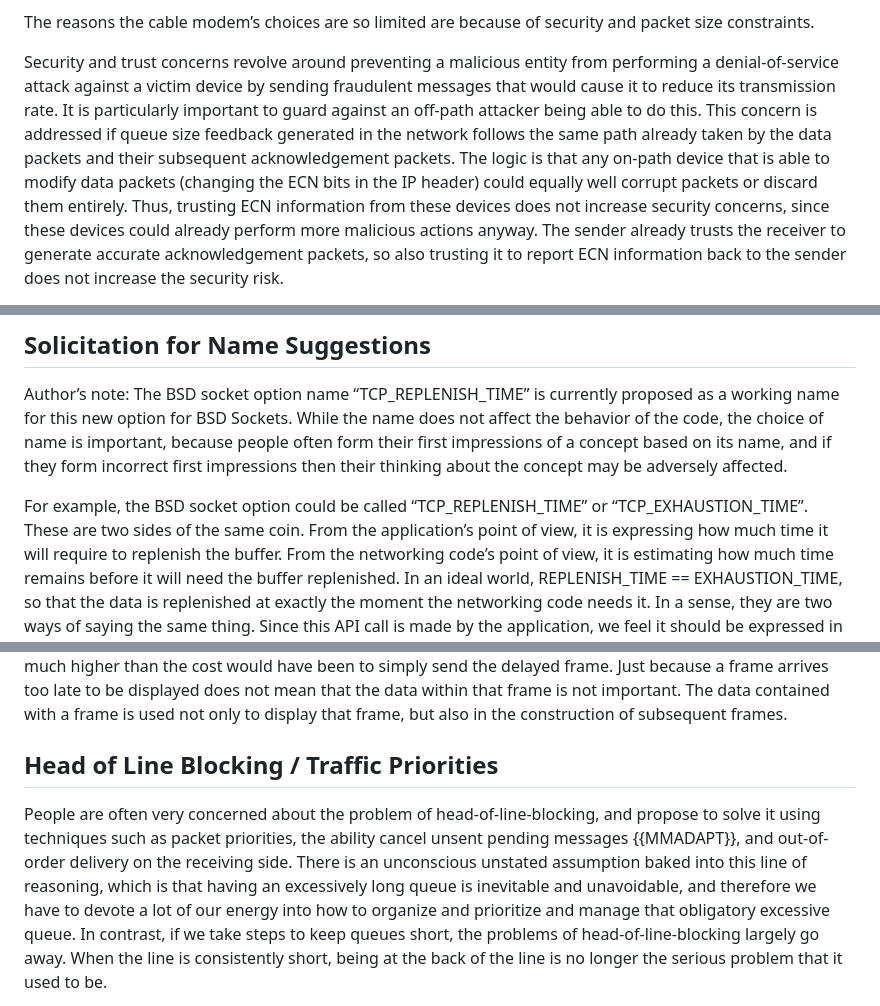
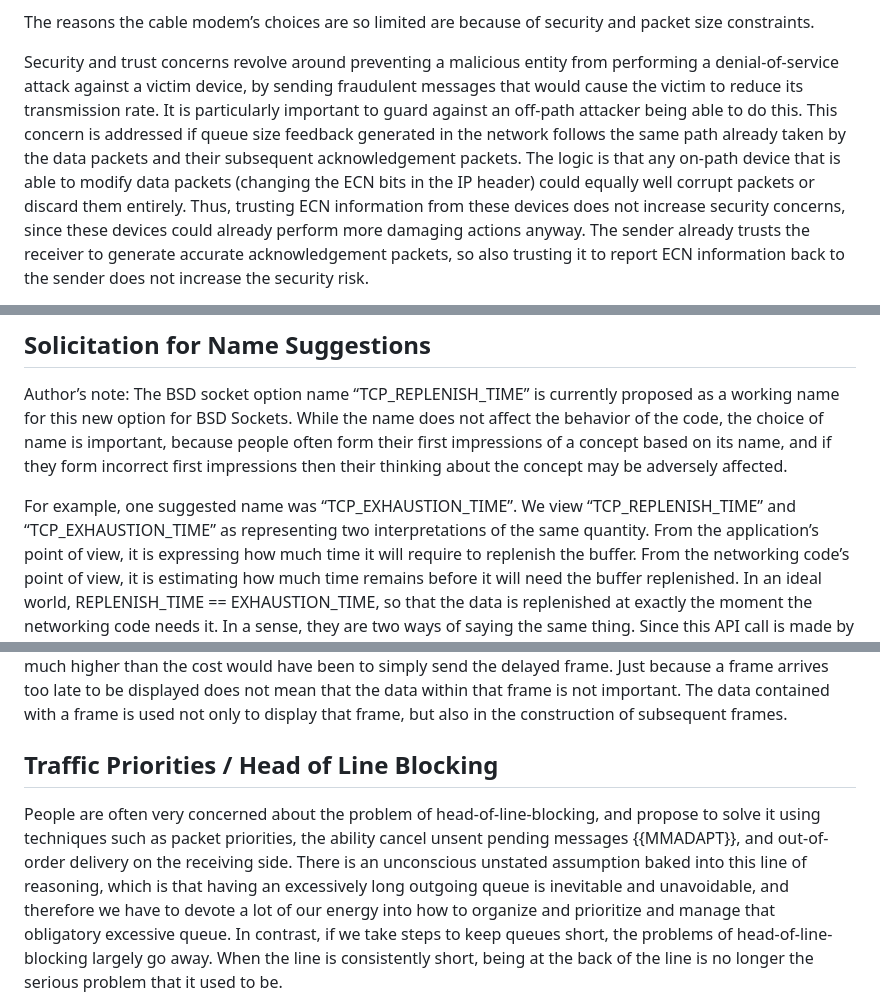
Before and after one commit to StuartCheshire/draft-cheshire-sbm, a Markdown page: draft-cheshire-sbm.md, 3 parts joined by grey strips. Drawn GitHub-style.

```diff
--- a/draft-cheshire-sbm.md
+++ b/draft-cheshire-sbm.md
@@ -330,8 +334,8 @@ are because of security and packet size constraints.
 
 Security and trust concerns revolve around preventing a
 malicious entity from performing a denial-of-service attack
-against a victim device by sending fraudulent messages that
-would cause it to reduce its transmission rate.
+against a victim device, by sending fraudulent messages that
+would cause the victim to reduce its transmission rate.
 It is particularly important to guard against an off-path attacker
 being able to do this. This concern is addressed if queue size
 feedback generated in the network follows the same path already
@@ -341,7 +345,7 @@ modify data packets (changing the ECN bits in the IP header)
 could equally well corrupt packets or discard them entirely.
 Thus, trusting ECN information from these devices does not
 increase security concerns, since these devices could already
-perform more malicious actions anyway. The sender already
+perform more damaging actions anyway. The sender already
 trusts the receiver to generate accurate acknowledgement
 packets, so also trusting it to report ECN information back
 to the sender does not increase the security risk.
@@ -623,9 +633,9 @@ form their first impressions of a concept based on its name,
 and if they form incorrect first impressions then their
 thinking about the concept may be adversely affected.
 
-For example, the BSD socket option could be called
-“TCP\_REPLENISH\_TIME” or “TCP\_EXHAUSTION\_TIME”.
-These are two sides of the same coin.
+For example, one suggested name was “TCP\_EXHAUSTION\_TIME”.
+We view “TCP\_REPLENISH\_TIME” and “TCP\_EXHAUSTION\_TIME”
+as representing two interpretations of the same quantity.
 From the application’s point of view, it is expressing
 how much time it will require to replenish the buffer.
 From the networking code’s point of view, it is estimating
@@ -995,7 +1011,7 @@ not mean that the data within that frame is not important.
 The data contained with a frame is used not only to display
 that frame, but also in the construction of subsequent frames.
 
-## Head of Line Blocking / Traffic Priorities
+## Traffic Priorities / Head of Line Blocking
 
 People are often very concerned about the problem of
 head-of-line-blocking, and propose to solve it using
@@ -1004,7 +1020,7 @@ the ability cancel unsent pending messages {{MMADAPT}},
 and out-of-order delivery on the receiving side.
 There is an unconscious unstated assumption baked into
 this line of reasoning, which is that having an excessively
-long queue is inevitable and unavoidable, and therefore
+long outgoing queue is inevitable and unavoidable, and therefore
 we have to devote a lot of our energy into how to organize
 and prioritize and manage that obligatory excessive queue.
 In contrast, if we take steps to keep queues short,
```
Also changed, not shown: other parts of draft-cheshire-sbm.md (+49 -23 lines).
